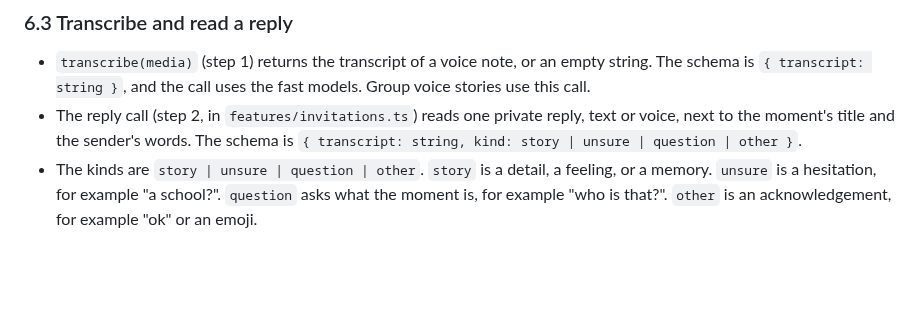
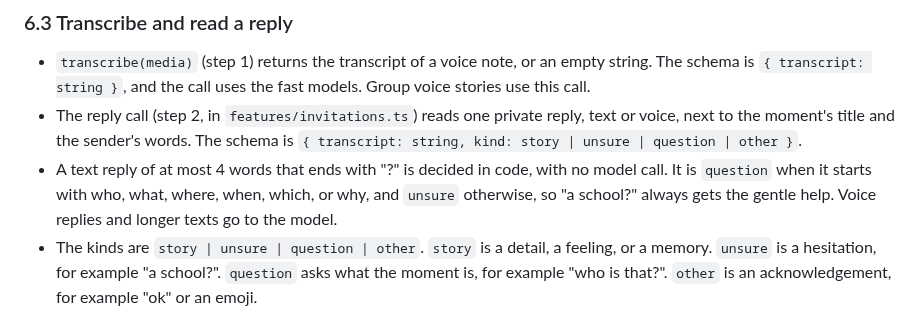
Before and after one commit to AlexandrosLagios/anchor, a Markdown page: docs/specs/2026-09-25-family-memory-design.md, the part around the change. Drawn GitHub-style; blank space fills up the shorter version.

Commit message:
docs: decide short question replies in code

```diff
--- a/docs/specs/2026-09-25-family-memory-design.md
+++ b/docs/specs/2026-09-25-family-memory-design.md
@@ -454,6 +454,7 @@ The website, the prototype engine, the auth, the file routes, and the Vercel dep
 
 - `transcribe(media)` (step 1) returns the transcript of a voice note, or an empty string. The schema is `{ transcript: string }`, and the call uses the fast models. Group voice stories use this call.
 - The reply call (step 2, in `features/invitations.ts`) reads one private reply, text or voice, next to the moment's title and the sender's words. The schema is `{ transcript: string, kind: story | unsure | question | other }`.
+- A text reply of at most 4 words that ends with "?" is decided in code, with no model call. It is `question` when it starts with who, what, where, when, which, or why, and `unsure` otherwise, so "a school?" always gets the gentle help. Voice replies and longer texts go to the model.
 - The kinds are `story | unsure | question | other`. `story` is a detail, a feeling, or a memory. `unsure` is a hesitation, for example "a school?". `question` asks what the moment is, for example "who is that?". `other` is an acknowledgement, for example "ok" or an emoji.
 
 ### 6.4 Find a moment (step 2b)
```
